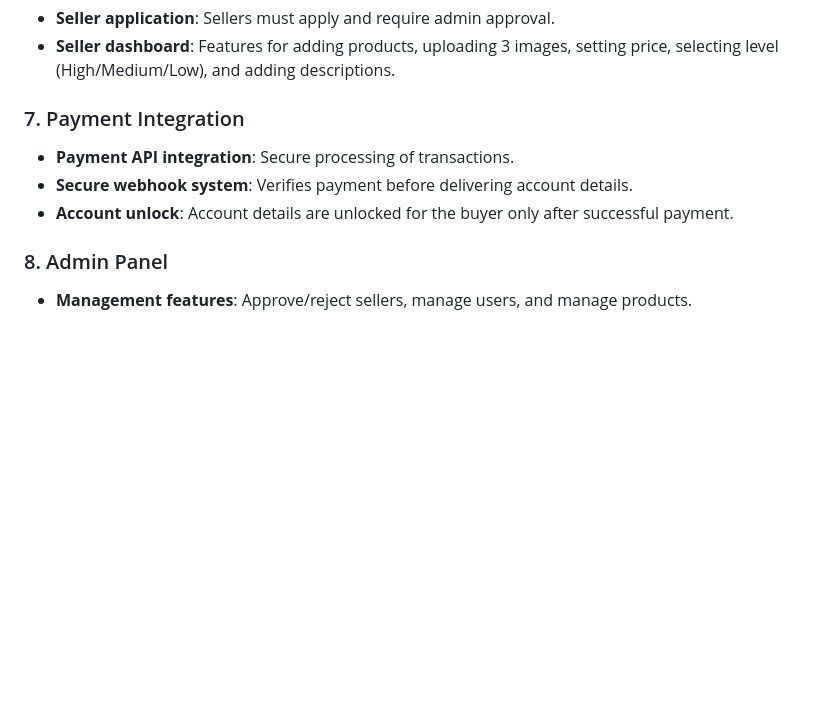
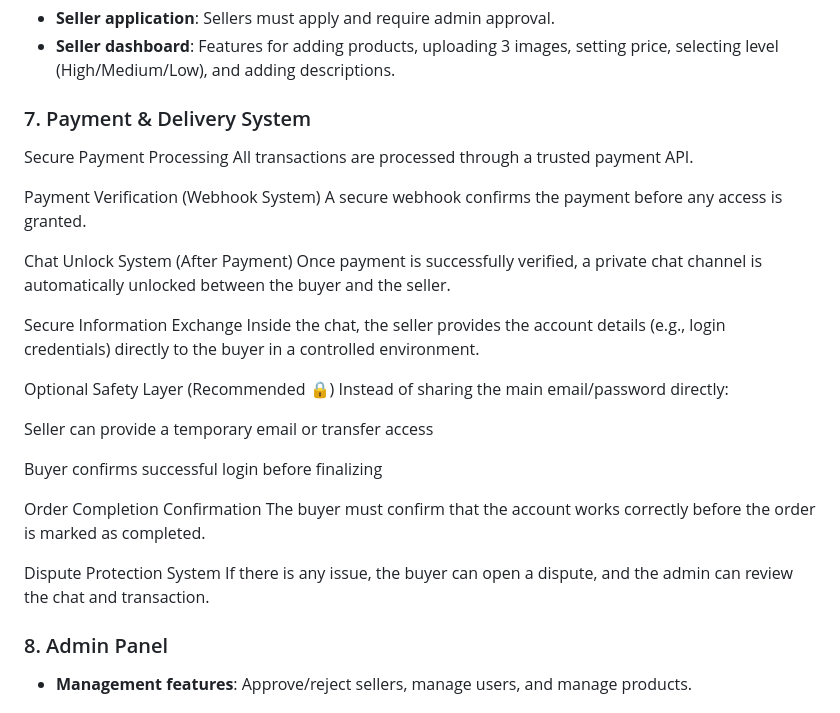
Before and after one commit to mohamettapthi75-dot/CeejiyeLang, a Markdown page: README.md, the part around one of its changes. Drawn GitHub-style; blank space fills up the shorter version.

```diff
--- a/README.md
+++ b/README.md
@@ -50,11 +50,32 @@ This project aims to create a modern, simple, and visually stunning 3D website f
 -   **Seller application**: Sellers must apply and require admin approval.
 -   **Seller dashboard**: Features for adding products, uploading 3 images, setting price, selecting level (High/Medium/Low), and adding descriptions.
 
-### 7. Payment Integration
+### 7. Payment & Delivery System
 
--   **Payment API integration**: Secure processing of transactions.
--   **Secure webhook system**: Verifies payment before delivering account details.
--   **Account unlock**: Account details are unlocked for the buyer only after successful payment.
+Secure Payment Processing
+All transactions are processed through a trusted payment API.
+
+Payment Verification (Webhook System)
+A secure webhook confirms the payment before any access is granted.
+
+Chat Unlock System (After Payment)
+Once payment is successfully verified, a private chat channel is automatically unlocked between the buyer and the seller.
+
+Secure Information Exchange
+Inside the chat, the seller provides the account details (e.g., login credentials) directly to the buyer in a controlled environment.
+
+Optional Safety Layer (Recommended 🔒)
+Instead of sharing the main email/password directly:
+
+Seller can provide a temporary email or transfer access
+
+Buyer confirms successful login before finalizing
+
+Order Completion Confirmation
+The buyer must confirm that the account works correctly before the order is marked as completed.
+
+Dispute Protection System
+If there is any issue, the buyer can open a dispute, and the admin can review the chat and transaction.
 
 ### 8. Admin Panel
 
```
Also changed, not shown: other parts of README.md (+57 -0 lines).
